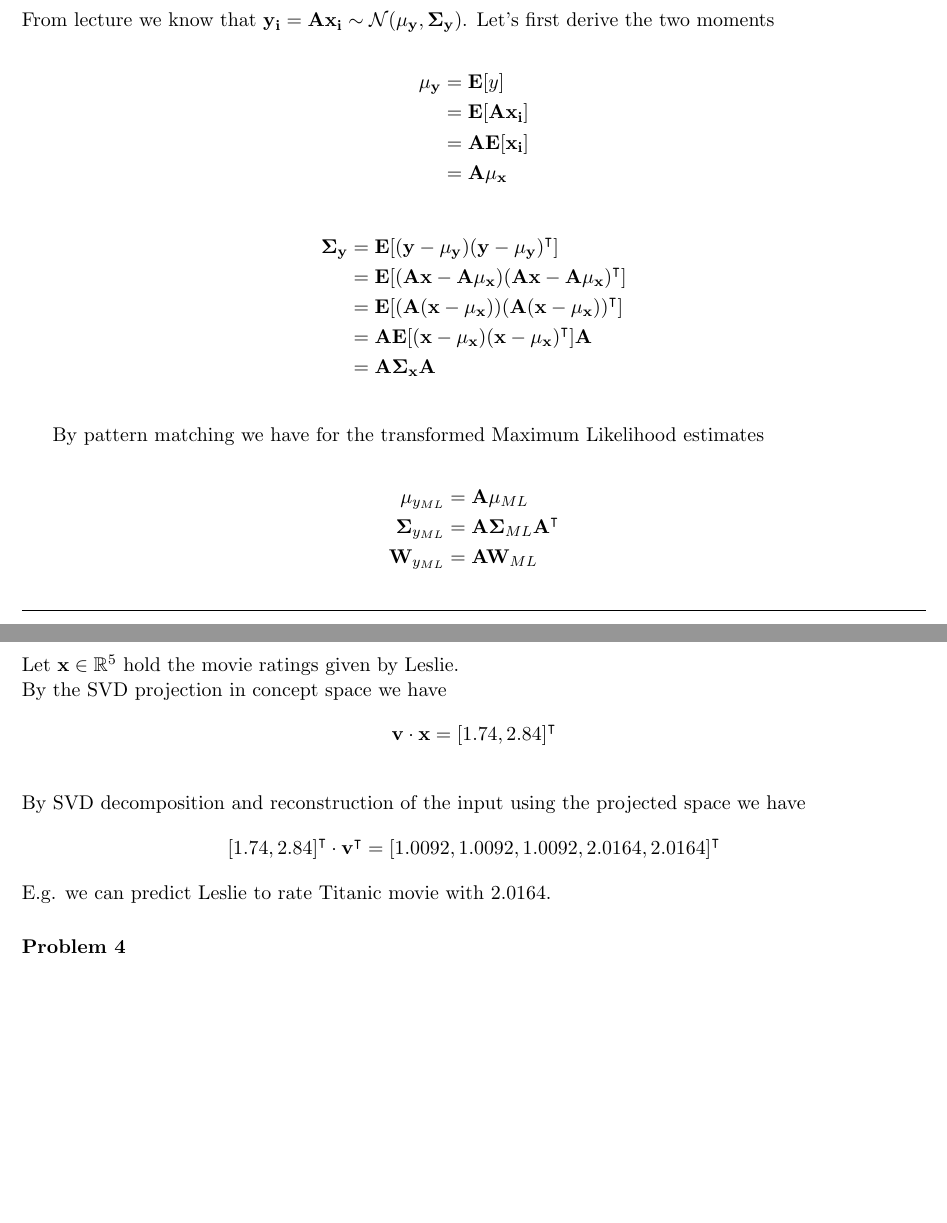
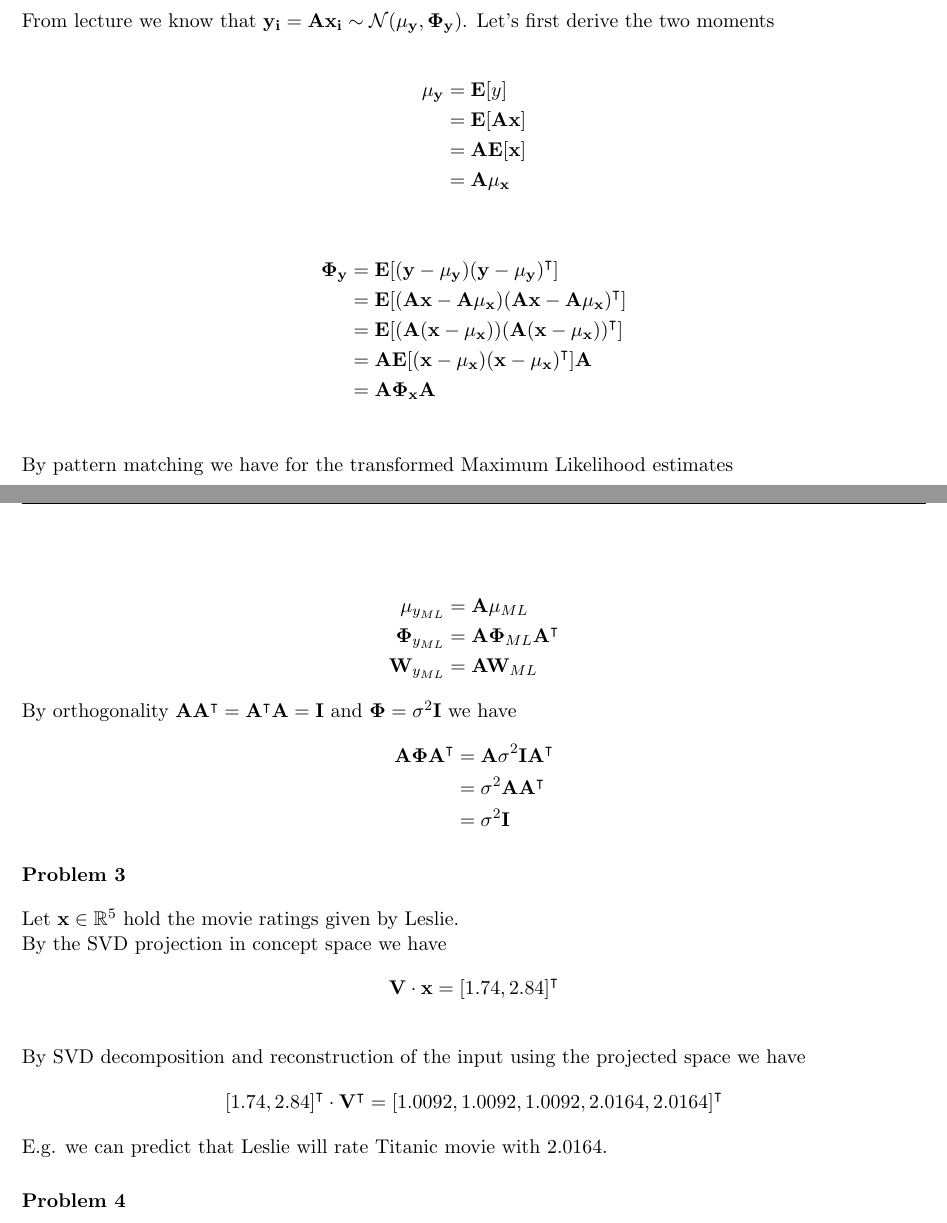
Before and after one commit to zhucer2003/introduction-machine-learning, a LaTeX problem sheet (hw10.tex): two parts of pages 1 and 2 of 2, joined at a grey line, cut so that both start at the same text, the shorter picture padded with empty space. Compiled offline with pdfLaTeX.

Commit message:
final :file_folder:

```diff
--- a/hw10.tex
+++ b/hw10.tex
@@ -108,28 +108,35 @@ $$L = \tf{\mathbf{u}_{M+1}} \mathbf{S} \mathbf{u}_{M+1}  + \lambda_{M+1}(1 - \tf
 \end{align*}
 
-\noindent From lecture we know that $\mathbf{y_i} = \mathbf{A} \mathbf{x_i} \sim \mathcal{N}(\mathbf{\mu_y}, \mathbf{\Sigma_y}) $. Let's first derive the two moments
+\noindent From lecture we know that $\mathbf{y_i} = \mathbf{A} \mathbf{x_i} \sim \mathcal{N}(\mathbf{\mu_y}, \mathbf{\Phi_y}) $. Let's first derive the two moments
 
 \begin{align*}
 \mathbf{\mu_y} &= \mathbf{E}[y] \\
-&= \mathbf{E}[\mathbf{A} \mathbf{x_i}] \\
-&= \mathbf{A} \mathbf{E}[\mathbf{x_i}] \\
+&= \mathbf{E}[\mathbf{A} \mathbf{x}] \\
+&= \mathbf{A} \mathbf{E}[\mathbf{x}] \\
 &= \mathbf{A} \mathbf{\mu_x}
 \end{align*}
 
 \begin{align*}
-\mathbf{\Sigma_y} &= \mathbf{E}[ (\mathbf{y} - \mathbf{\mu_y}) \tf{(\mathbf{y} - \mathbf{\mu_y})} ] \\
+\mathbf{\Phi_y} &= \mathbf{E}[ (\mathbf{y} - \mathbf{\mu_y}) \tf{(\mathbf{y} - \mathbf{\mu_y})} ] \\
 &= \mathbf{E}[ ( \mathbf{A} \mathbf{x} - \mathbf{A} \mathbf{\mu_x} ) \tf{( \mathbf{A} \mathbf{x} - \mathbf{A} \mathbf{\mu_x} ) } ] \\
 &= \mathbf{E}[ ( \mathbf{A} (\mathbf{x} - \mathbf{\mu_x}) ) \tf{( \mathbf{A} (\mathbf{x} - \mathbf{\mu_x}) ) } ] \\
 &= \mathbf{A} \mathbf{E}[ ( \mathbf{x} - \mathbf{\mu_x} ) \tf{( \mathbf{x} - \mathbf{\mu_x} ) } ] \mathbf{A} \\
-&= \mathbf{A} \mathbf{\Sigma_x} \mathbf{A} \\
+&= \mathbf{A} \mathbf{\Phi_x} \mathbf{A} \\
 \end{align*}
 
-By pattern matching we have for the transformed Maximum Likelihood estimates
+\noindent By pattern matching we have for the transformed Maximum Likelihood estimates
 
 \begin{align*}
 \mathbf{\mu}_{y_{ML}} &= \mathbf{A} \mathbf{\mu}_{ML} \\
-\mathbf{\Sigma}_{y_{ML}} &= \mathbf{A} \mathbf{\Sigma}_{ML} \tf{\mathbf{A}} \\
+\mathbf{\Phi}_{y_{ML}} &= \mathbf{A} \mathbf{\Phi}_{ML} \tf{\mathbf{A}} \\
 \mathbf{W}_{y_{ML}} &= \mathbf{A} \mathbf{W}_{ML}
+\end{align*}
+
+\noindent By orthogonality $ \mathbf{A} \tf{\mathbf{A}} = \tf{\mathbf{A}} \mathbf{A} = \mathbf{I}$ and $ \mathbf{\Phi} = \sigma^2  \mathbf{I}$ we have
+\begin{align*}
+\mathbf{A} \mathbf{\Phi} \tf{\mathbf{A}} &= \mathbf{A} \sigma^2  \mathbf{I} \tf{\mathbf{A}} \\
+&= \sigma^2 \mathbf{A} \tf{\mathbf{A}} \\
+&= \sigma^2 \mathbf{I}
 \end{align*}
 
 \exercise
@@ -137,12 +144,12 @@ By pattern matching we have for the transformed Maximum Likelihood estimates
 Let $\mathbf{x} \in \mathbb{R}^5$ hold the movie ratings given by Leslie.
 \\
 \noindent By the SVD projection in concept space we have
-$$\mathbf{v}  \cdot \mathbf{x} = \tf{[1.74, 2.84]}$$
+$$\mathbf{V}  \cdot \mathbf{x} = \tf{[1.74, 2.84]}$$
 \\
 \noindent By SVD decomposition and reconstruction of the input using the projected space we have
-$$ \tf{[1.74, 2.84]} \cdot \tf{\mathbf{v}} = \tf{[1.0092, 1.0092, 1.0092, 2.0164, 2.0164]} $$
+$$ \tf{[1.74, 2.84]} \cdot \tf{\mathbf{V}} = \tf{[1.0092, 1.0092, 1.0092, 2.0164, 2.0164]} $$
 
-\noindent E.g. we can predict Leslie to rate Titanic movie with 2.0164.
+\noindent E.g. we can predict that Leslie will rate Titanic movie with 2.0164.
 
 \exercise
 
```
Also changed, not shown: hw10.pdf, hw10.tex (2 more changed lines).
